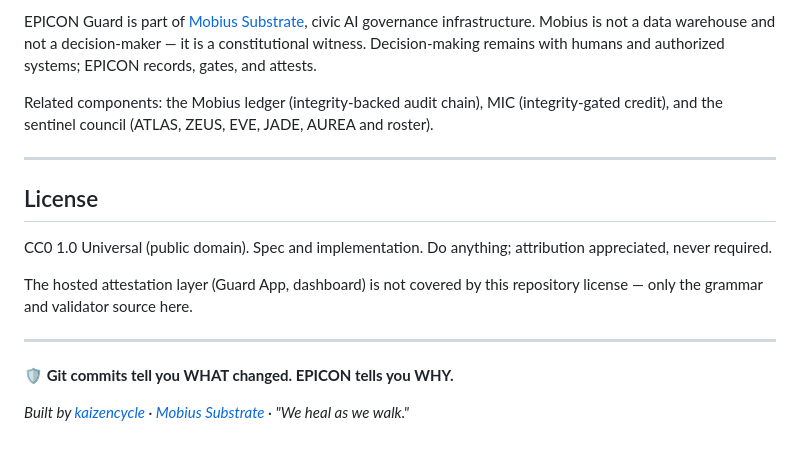
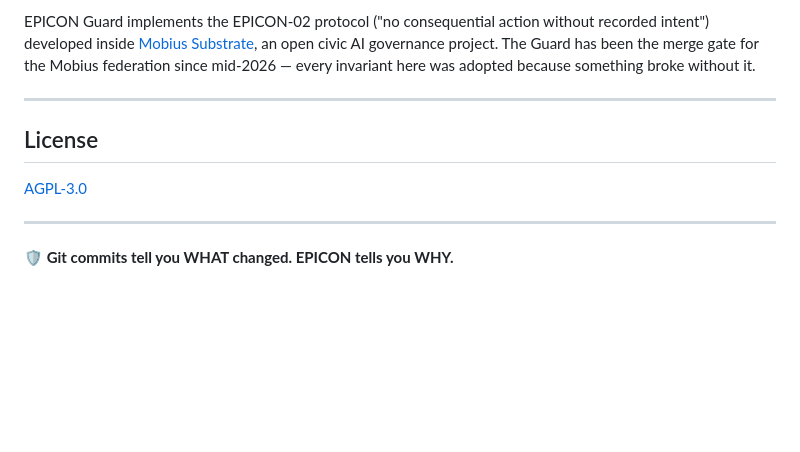
Before and after one commit to kaizencycle/epicon, a Markdown page: README.md, the part around one of its changes. GitHub-like rendering; blank space fills up the shorter version.

```diff
--- a/README.md
+++ b/README.md
@@ -175,25 +164,12 @@ Every PR to this repo is validated by the Guard it ships. See
 
-EPICON Guard is part of [Mobius Substrate](https://mobius-substrate.com),
-civic AI governance infrastructure. Mobius is not a data warehouse and not a
-decision-maker — it is a constitutional witness. Decision-making remains with
-humans and authorized systems; EPICON records, gates, and attests.
-
-Related components: the Mobius ledger (integrity-backed audit chain), MIC
-(integrity-gated credit), and the sentinel council (ATLAS, ZEUS, EVE, JADE,
-AUREA and roster).
+EPICON Guard implements the EPICON-02 protocol ("no consequential action without recorded intent") developed inside [Mobius Substrate](https://mobius-substrate.com), an open civic AI governance project. The Guard has been the merge gate for the Mobius federation since mid-2026 — every invariant here was adopted because something broke without it.
 
 ---
 
 ## License
 
-CC0 1.0 Universal (public domain). Spec and implementation. Do anything;
-attribution appreciated, never required.
-
-The hosted attestation layer (Guard App, dashboard) is not covered by this
-repository license — only the grammar and validator source here.
+[AGPL-3.0](LICENSE)
 
 ---
 
 **🛡️ Git commits tell you WHAT changed. EPICON tells you WHY.**
-
-*Built by [kaizencycle](https://github.com/kaizencycle) · [Mobius Substrate](https://mobius-substrate.com) · "We heal as we walk."*
```
Also changed, not shown: other parts of README.md (+82 -93 lines).
